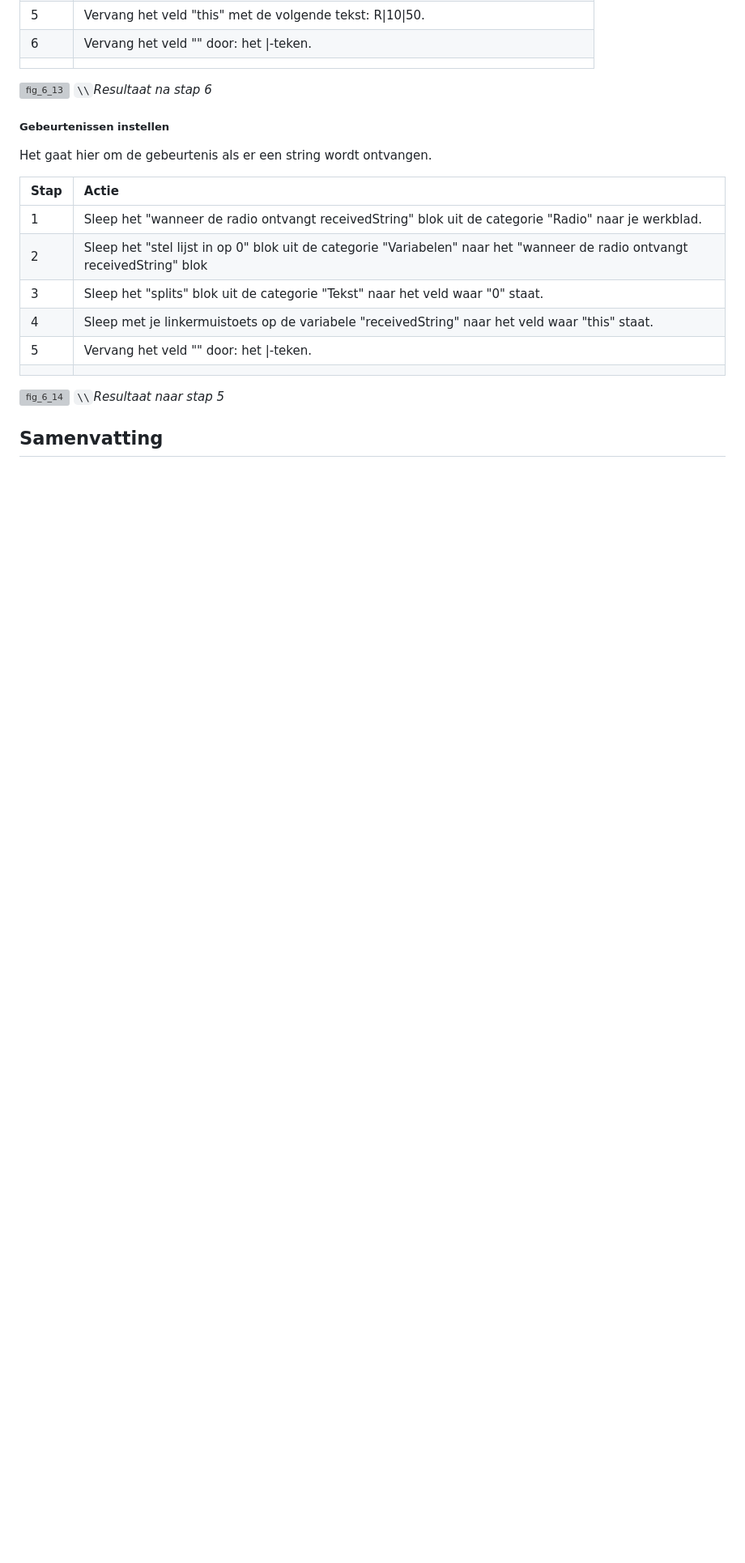
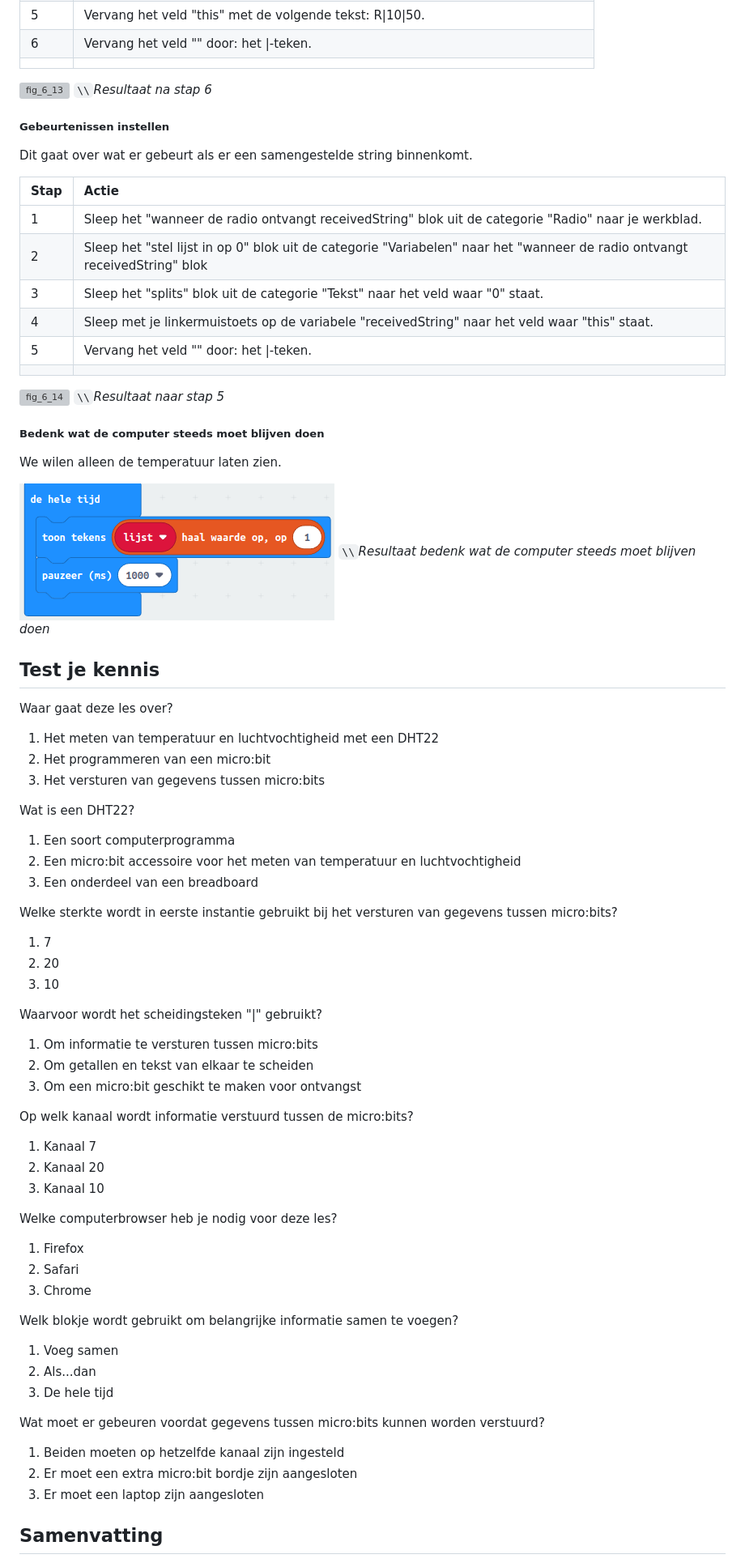
Before and after one commit to rbontekoe/MICROBITKIDS, a Markdown page: docs/src/chapter6.md, the part around the change printed below. Shown: that part at 81% size. Rendered like a GitHub page; pictures changed too: docs/src/assets/fig_6_15.png (added); blank space fills up the shorter version; grey boxes are pictures that could not be loaded.

```diff
--- a/docs/src/chapter6.md
+++ b/docs/src/chapter6.md
@@ -140,7 +140,7 @@ Als je het woord of de zin in stukjes hebt gehakt, kan je ze apart gebruiken. Al
 
 ##### Gebeurtenissen instellen
 
-Het gaat hier om de gebeurtenis als er een string wordt ontvangen.
+Dit gaat over wat er gebeurt als er een samengestelde string binnenkomt.
 
 |Stap        | Actie      |
 |:---------- | :---------- |
@@ -153,5 +153,52 @@ Het gaat hier om de gebeurtenis als er een string wordt ontvangen.
 
 ![fig_6_14](assets/fig_6_14.png) ``\\``*Resultaat naar stap 5*
 
+##### Bedenk wat de computer steeds moet blijven doen
+
+We wilen alleen de temperatuur laten zien.
+
+![fig_6_15](assets/fig_6_15.png) ``\\``*Resultaat bedenk wat de computer steeds moet blijven doen*
+
+## Test je kennis
+
+Waar gaat deze les over?
+1. Het meten van temperatuur en luchtvochtigheid met een DHT22
+2. Het programmeren van een micro:bit
+3. Het versturen van gegevens tussen micro:bits
+
+Wat is een DHT22?
+1. Een soort computerprogramma
+2. Een micro:bit accessoire voor het meten van temperatuur en luchtvochtigheid
+3. Een onderdeel van een breadboard
+
+Welke sterkte wordt in eerste instantie gebruikt bij het versturen van gegevens tussen micro:bits?
+1. 7
+2. 20
+3. 10
+
+Waarvoor wordt het scheidingsteken "|" gebruikt?
+1. Om informatie te versturen tussen micro:bits
+2. Om getallen en tekst van elkaar te scheiden
+3. Om een micro:bit geschikt te maken voor ontvangst
+
+Op welk kanaal wordt informatie verstuurd tussen de micro:bits?
+1. Kanaal 7
+2. Kanaal 20
+3. Kanaal 10
+
+Welke computerbrowser heb je nodig voor deze les?
+1. Firefox
+2. Safari
+3. Chrome
+
+Welk blokje wordt gebruikt om belangrijke informatie samen te voegen?
+1. Voeg samen
+2. Als...dan
+3. De hele tijd
+
+Wat moet er gebeuren voordat gegevens tussen micro:bits kunnen worden verstuurd?
+1. Beiden moeten op hetzelfde kanaal zijn ingesteld
+2. Er moet een extra micro:bit bordje zijn aangesloten
+3. Er moet een laptop zijn aangesloten
 
 ## Samenvatting
```
Also changed, not shown: other parts of docs/src/chapter6.md (+2 -0 lines), docs/src/appendix.md (+50 -0 lines), docs/stable/assets/fig_6_15.png (added), 15 other files.
